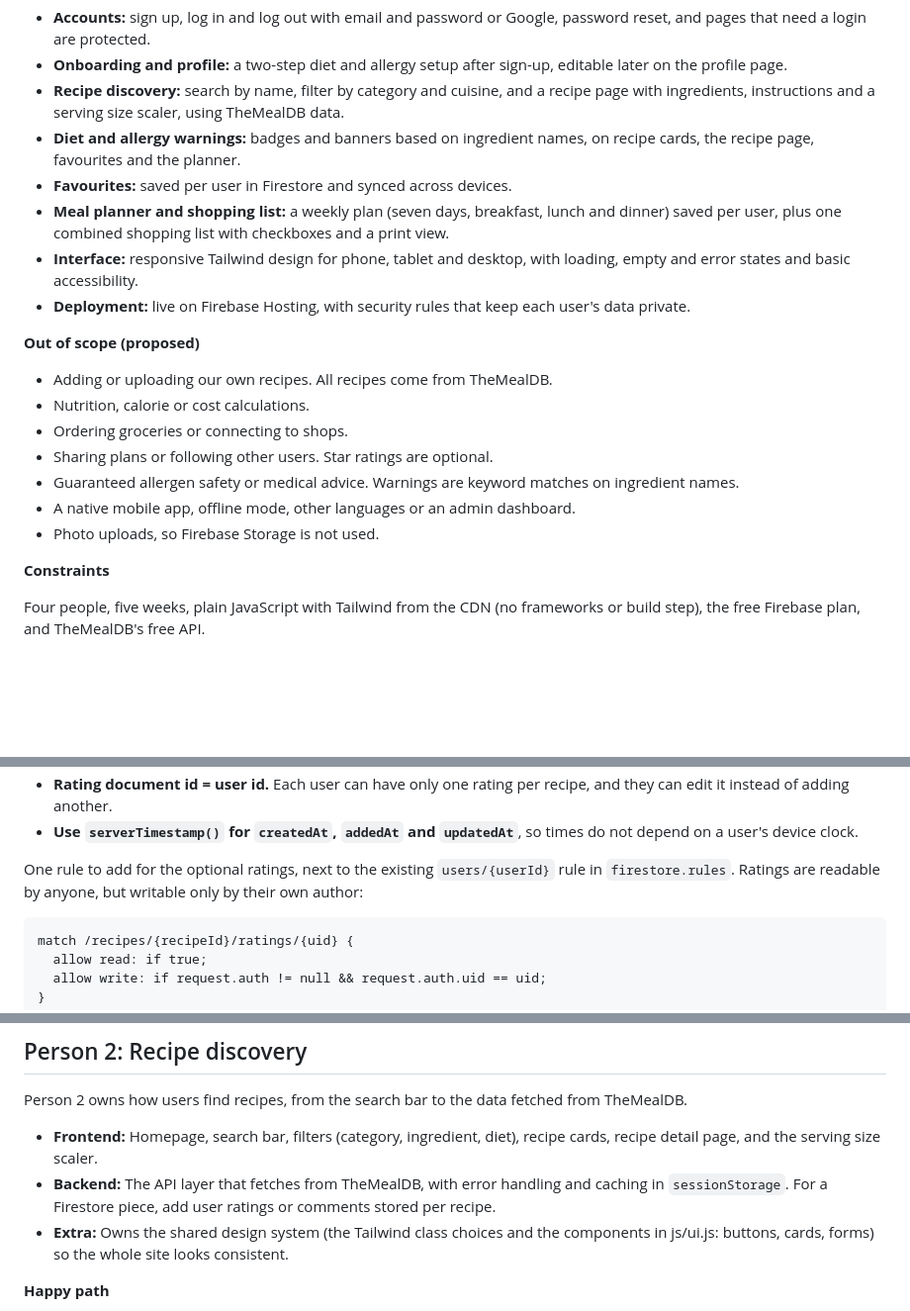
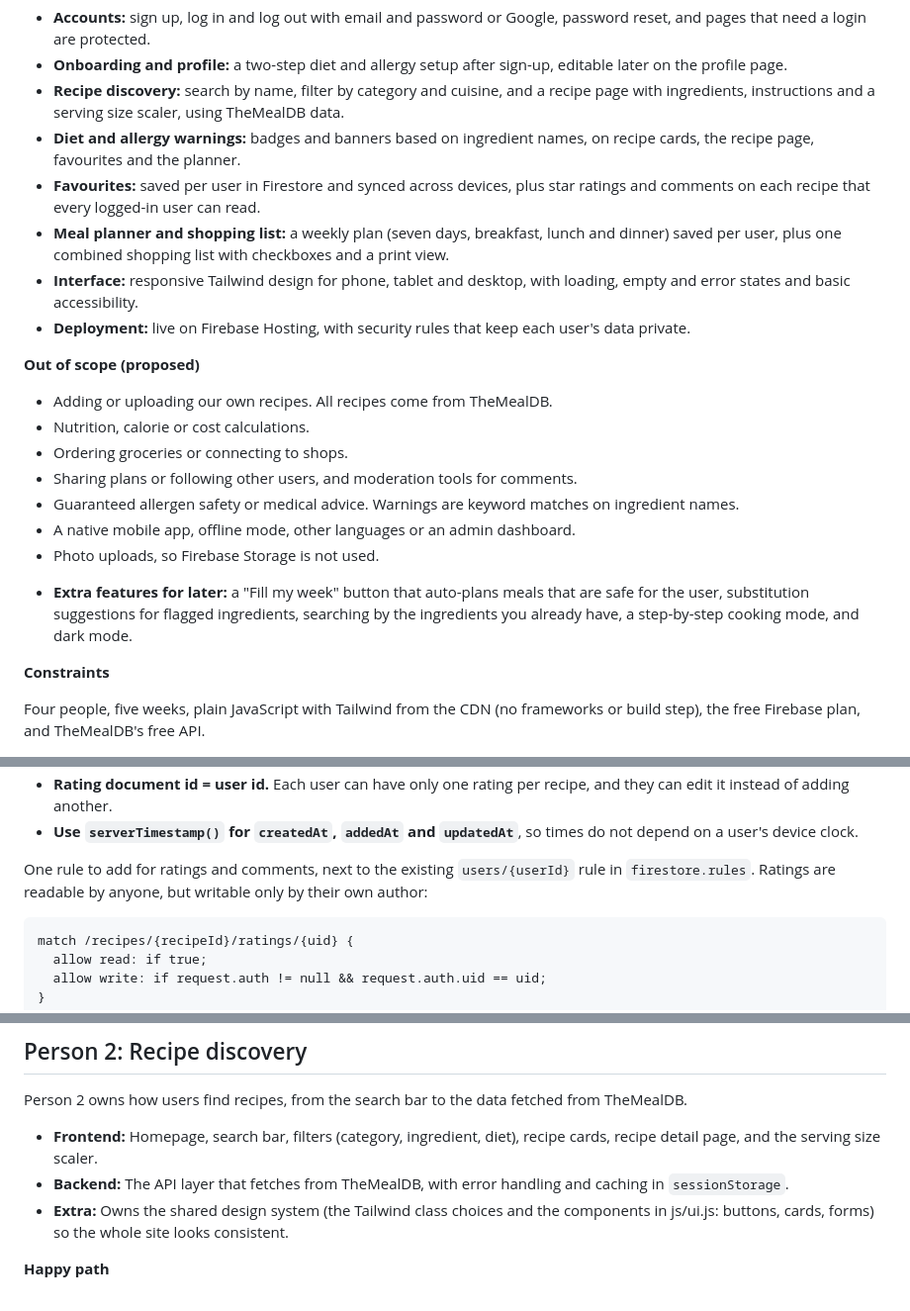
Before and after one commit to kahlen2008/webprogproject, a Markdown page: Recipe Finder & Meal Planner Team Use Cases.md, 3 parts joined by grey strips. Shown at 99% size. GitHub-like rendering; blank space fills up the shorter version.

````diff
--- a/Recipe Finder & Meal Planner Team Use Cases.md
+++ b/Recipe Finder & Meal Planner Team Use Cases.md
@@ -39,7 +39,7 @@ This is what four people can finish in five weeks (Oct 26 to Nov 29, 2026). Item
 - **Onboarding and profile:** a two-step diet and allergy setup after sign-up, editable later on the profile page.
 - **Recipe discovery:** search by name, filter by category and cuisine, and a recipe page with ingredients, instructions and a serving size scaler, using TheMealDB data.
 - **Diet and allergy warnings:** badges and banners based on ingredient names, on recipe cards, the recipe page, favourites and the planner.
-- **Favourites:** saved per user in Firestore and synced across devices.
+- **Favourites:** saved per user in Firestore and synced across devices, plus star ratings and comments on each recipe that every logged-in user can read.
 - **Meal planner and shopping list:** a weekly plan (seven days, breakfast, lunch and dinner) saved per user, plus one combined shopping list with checkboxes and a print view.
 - **Interface:** responsive Tailwind design for phone, tablet and desktop, with loading, empty and error states and basic accessibility.
 - **Deployment:** live on Firebase Hosting, with security rules that keep each user's data private.
@@ -49,10 +49,12 @@ This is what four people can finish in five weeks (Oct 26 to Nov 29, 2026). Item
 - Adding or uploading our own recipes. All recipes come from TheMealDB.
 - Nutrition, calorie or cost calculations.
 - Ordering groceries or connecting to shops.
-- Sharing plans or following other users. Star ratings are optional.
+- Sharing plans or following other users, and moderation tools for comments.
 - Guaranteed allergen safety or medical advice. Warnings are keyword matches on ingredient names.
 - A native mobile app, offline mode, other languages or an admin dashboard.
 - Photo uploads, so Firebase Storage is not used.
+
+* **Extra features for later:** a "Fill my week" button that auto-plans meals that are safe for the user, substitution suggestions for flagged ingredients, searching by the ingredients you already have, a step-by-step cooking mode, and dark mode.
 
 **Constraints**
 
@@ -174,7 +177,7 @@ The main design choices:
 - **Rating document id = user id.** Each user can have only one rating per recipe, and they can edit it instead of adding another.
 - **Use `serverTimestamp()` for `createdAt`, `addedAt` and `updatedAt`**, so times do not depend on a user's device clock.
 
-One rule to add for the optional ratings, next to the existing `users/{userId}` rule in `firestore.rules`. Ratings are readable by anyone, but writable only by their own author:
+One rule to add for ratings and comments, next to the existing `users/{userId}` rule in `firestore.rules`. Ratings are readable by anyone, but writable only by their own author:
 
 ```
 match /recipes/{recipeId}/ratings/{uid} {
@@ -261,7 +264,7 @@ Person 1 owns everything about who the user is, from the login screens to the Fi
 Person 2 owns how users find recipes, from the search bar to the data fetched from TheMealDB.
 
 - **Frontend:** Homepage, search bar, filters (category, ingredient, diet), recipe cards, recipe detail page, and the serving size scaler.
-- **Backend:** The API layer that fetches from TheMealDB, with error handling and caching in `sessionStorage`. For a Firestore piece, add user ratings or comments stored per recipe.
+- **Backend:** The API layer that fetches from TheMealDB, with error handling and caching in `sessionStorage`.
 - **Extra:** Owns the shared design system (the Tailwind class choices and the components in js/ui.js: buttons, cards, forms) so the whole site looks consistent.
 
 **Happy path**
````
Also changed, not shown: other parts of Recipe Finder & Meal Planner Team Use Cases.md (+21 -11 lines).
